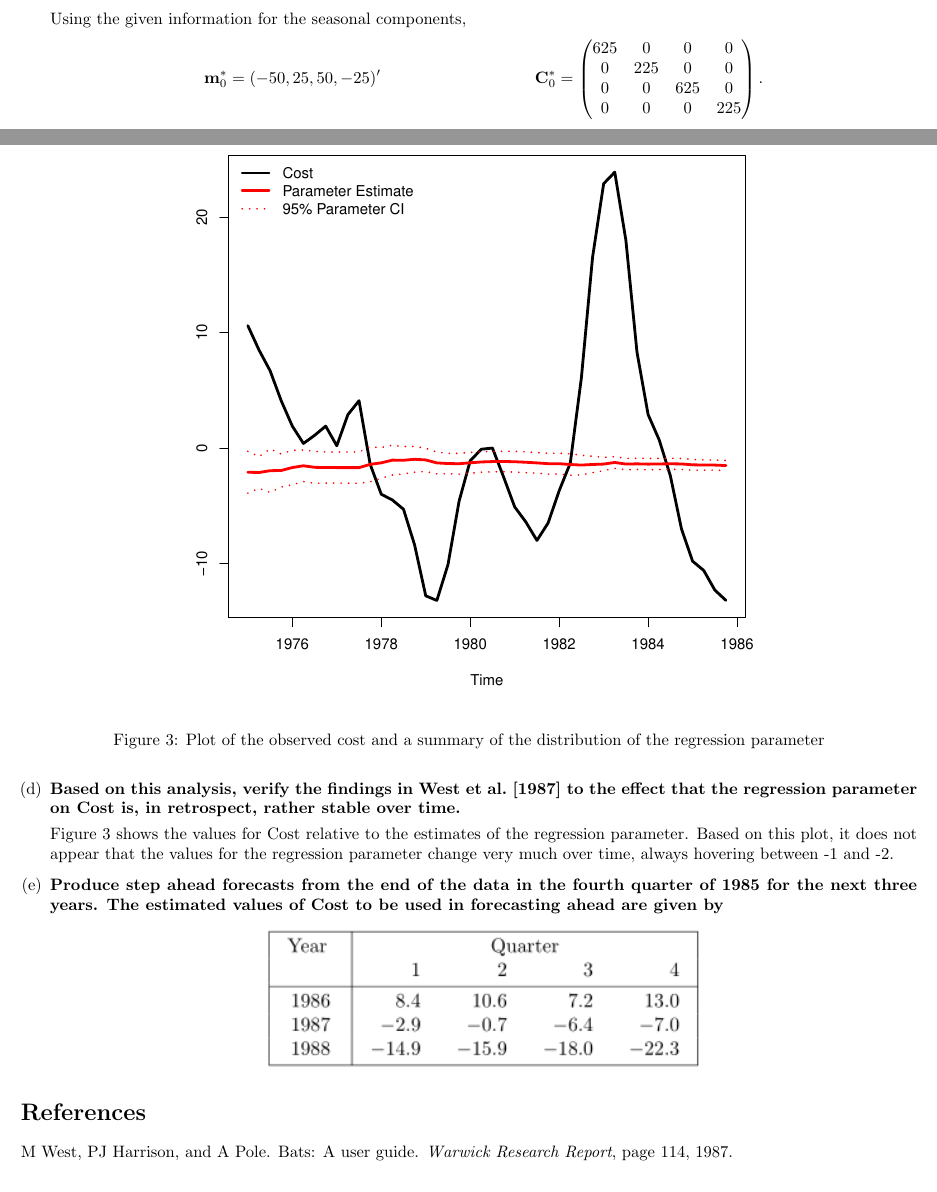
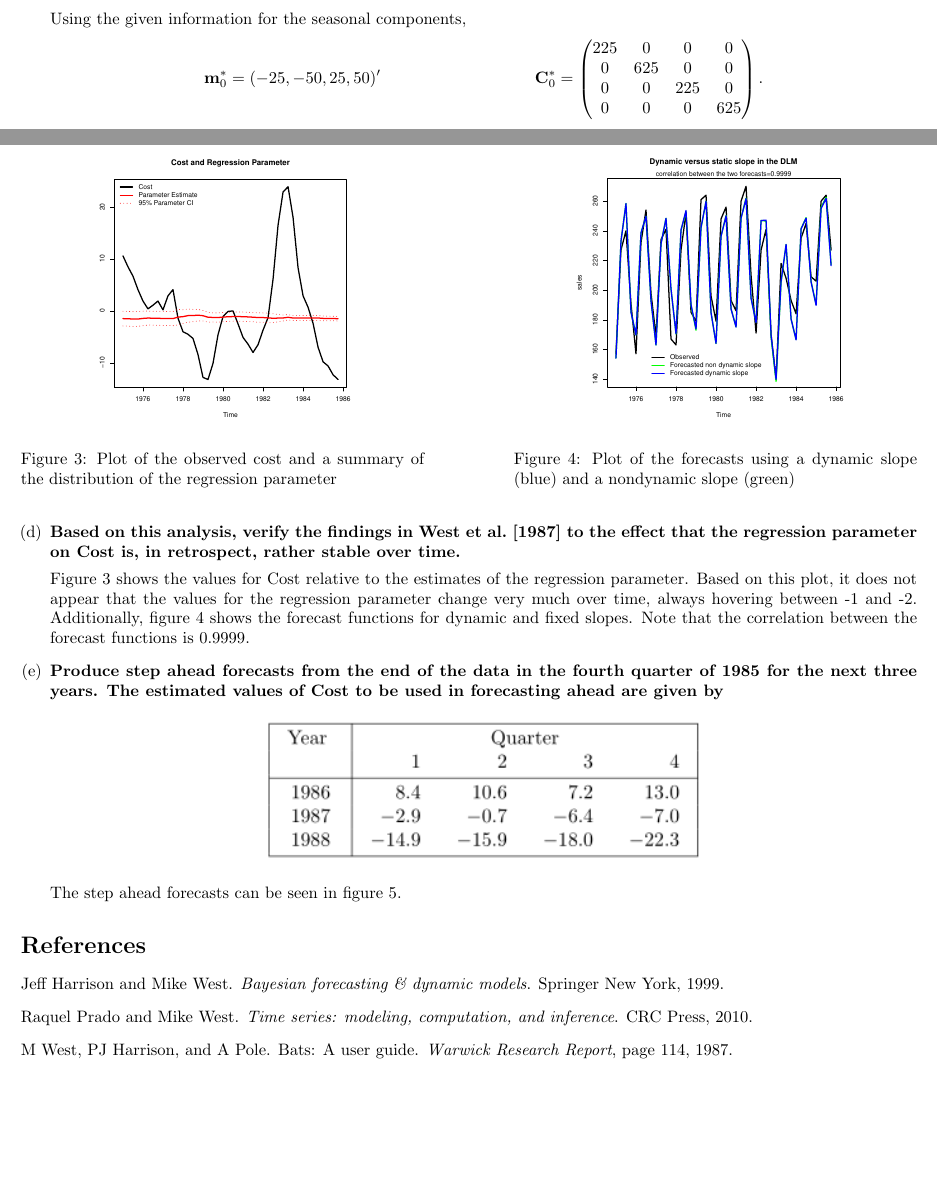
Before and after one commit to danieladamspencer/West-Harrison-Chapter10-Problem7, a LaTeX document (WriteUp/WHCh10Pr7.tex): two parts of pages 1 and 5 of 5 before the commit and two parts of pages 1 and 5 of 6 after it, joined at a grey line, cut so that both start at the same text, the shorter picture padded with empty space. Compiled offline with pdfLaTeX.

Commit message:
Corrections and plot additions
Fixed the prior, etc. in the write-up. Added DK's plots.

```diff
--- a/WriteUp/WHCh10Pr7.tex
+++ b/WriteUp/WHCh10Pr7.tex
@@ -63,12 +63,12 @@
 		\end{align*}
 		Using the given information for the seasonal components,
 		\begin{align*}
-			\bm_0^* & = (-50,25,50,-25)' &
+			\bm_0^* & = (-25,-50,25,50)' &
 			\bC_0^* & = \begin{pmatrix}
-				625 & 0 & 0 & 0 \\
-				0 & 225 & 0 & 0 \\
-				0 & 0 & 625 & 0 \\
-				0 & 0 & 0 & 225
+				225 & 0 & 0 & 0 \\
+				0 & 625 & 0 & 0 \\
+				0 & 0 & 225 & 0 \\
+				0 & 0 & 0 & 625
 			\end{pmatrix}.
 		\end{align*}
 		Applying Theorem 8.2 yields
@@ -145,16 +145,27 @@
 
 		\item \textbf{Based on this analysis, verify the findings in \cite{WHP1987b} to the effect that the regression parameter on Cost is, in retrospect, rather stable over time.}
 
-		Figure \ref{fig:costandregressionparm} shows the values for Cost relative to the estimates of the regression parameter. Based on this plot, it does not appear that the values for the regression parameter change very much over time, always hovering between -1 and -2.
+		Figure \ref{fig:costandregressionparm} shows the values for Cost relative to the estimates of the regression parameter. Based on this plot, it does not appear that the values for the regression parameter change very much over time, always hovering between -1 and -2. Additionally, figure \ref{fig:dynvsstatic} shows the forecast functions for dynamic and fixed slopes. Note that the correlation between the forecast functions is 0.9999.
 
 		\begin{figure}
-			\centering
-			\includegraphics[width=0.7\linewidth]{CostandRegressionParm}
-			\caption{Plot of the observed cost and a summary of the distribution of the regression parameter}
-			\label{fig:costandregressionparm}
+			\begin{minipage}{0.45\linewidth}
+				\centering
+				\includegraphics[width=0.7\linewidth]{CostandRegressionParm}
+				\caption{Plot of the observed cost and a summary of the distribution of the regression parameter}
+				\label{fig:costandregressionparm}
+			\end{minipage}
+			\hfill
+			\begin{minipage}{0.45\linewidth}
+				\centering
+				\includegraphics[width=0.7\linewidth]{DynVsStaticSlope}
+				\caption{Plot of the forecasts using a dynamic slope (blue) and a nondynamic slope (green)}
+				\label{fig:dynvsstatic}
+			\end{minipage}
+
 		\end{figure}
 
 		\item \textbf{Produce step ahead forecasts from the end of the data in the fourth quarter of 1985 for the next three years. The estimated values of Cost to be used in forecasting ahead are given by}
 		\begin{center}
 			\includegraphics[width=0.5\linewidth]{CostFuture}
 		\end{center}
+		The step ahead forecasts can be seen in figure \ref{fig:stepahead}.
@@ -161,6 +177,12 @@
+			\label{fig:stepahead}
+		\end{figure}
+
+
 
 	\end{enumerate}
 
+\nocite{prado2010time}
+\nocite{harrison1999bayesian}
 \bibliography{WHCh10Pr7}
 \bibliographystyle{plainnat}
 
```
Also changed, not shown: WriteUp/WHCh10Pr7.bib (+14 -0 lines), WriteUp/CostandRegressionParm.pdf, WriteUp/DynVsStaticSlope.pdf (added), WriteUp/Filteredestimates.pdf, WriteUp/ForecastDist.pdf, WriteUp/StepAhead.pdf (added), WriteUp/WHCh10Pr7.bbl, WriteUp/WHCh10Pr7.pdf, WriteUp/WHCh10Pr7.tex (35 more changed lines), 4 other files.
